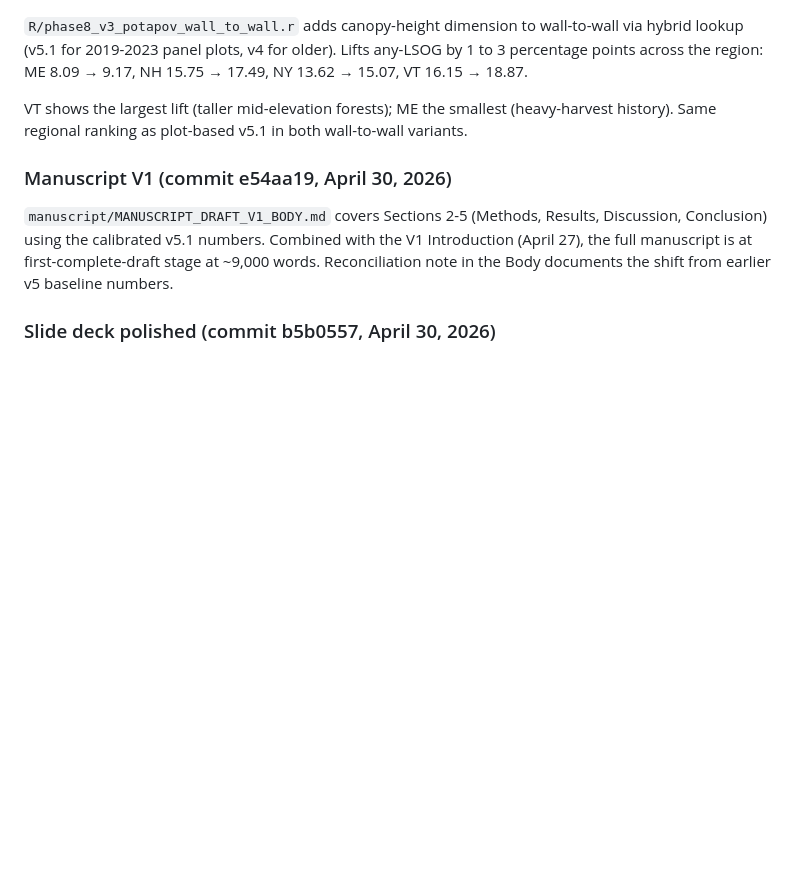
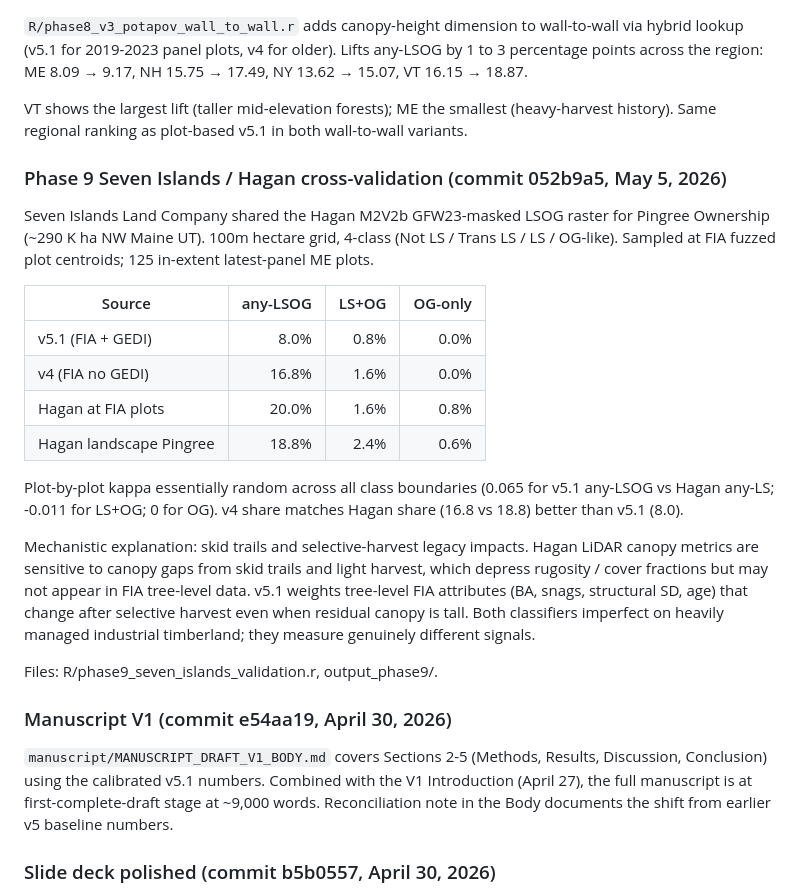
Before and after one commit to holoros/lsog-ne, a Markdown page: CLAUDE.md, the part around the change. GitHub-like rendering; blank space fills up the shorter version.

Commit message:
Update CLAUDE.md memory: add Phase 9 Seven Islands / Hagan cross-validation findings

```diff
--- a/CLAUDE.md
+++ b/CLAUDE.md
@@ -343,6 +343,34 @@ VT shows the largest lift (taller mid-elevation forests); ME the
 smallest (heavy-harvest history). Same regional ranking as plot-based
 v5.1 in both wall-to-wall variants.
 
+### Phase 9 Seven Islands / Hagan cross-validation (commit 052b9a5, May 5, 2026)
+
+Seven Islands Land Company shared the Hagan M2V2b GFW23-masked LSOG raster
+for Pingree Ownership (~290 K ha NW Maine UT). 100m hectare grid, 4-class
+(Not LS / Trans LS / LS / OG-like). Sampled at FIA fuzzed plot centroids;
+125 in-extent latest-panel ME plots.
+
+| Source | any-LSOG | LS+OG | OG-only |
+|---|---:|---:|---:|
+| v5.1 (FIA + GEDI) | 8.0% | 0.8% | 0.0% |
+| v4 (FIA no GEDI) | 16.8% | 1.6% | 0.0% |
+| Hagan at FIA plots | 20.0% | 1.6% | 0.8% |
+| Hagan landscape Pingree | 18.8% | 2.4% | 0.6% |
+
+Plot-by-plot kappa essentially random across all class boundaries
+(0.065 for v5.1 any-LSOG vs Hagan any-LS; -0.011 for LS+OG; 0 for OG).
+v4 share matches Hagan share (16.8 vs 18.8) better than v5.1 (8.0).
+
+Mechanistic explanation: skid trails and selective-harvest legacy impacts.
+Hagan LiDAR canopy metrics are sensitive to canopy gaps from skid trails
+and light harvest, which depress rugosity / cover fractions but may not
+appear in FIA tree-level data. v5.1 weights tree-level FIA attributes
+(BA, snags, structural SD, age) that change after selective harvest even
+when residual canopy is tall. Both classifiers imperfect on heavily
+managed industrial timberland; they measure genuinely different signals.
+
+Files: R/phase9_seven_islands_validation.r, output_phase9/.
+
 ### Manuscript V1 (commit e54aa19, April 30, 2026)
 
 `manuscript/MANUSCRIPT_DRAFT_V1_BODY.md` covers Sections 2-5 (Methods,
```
